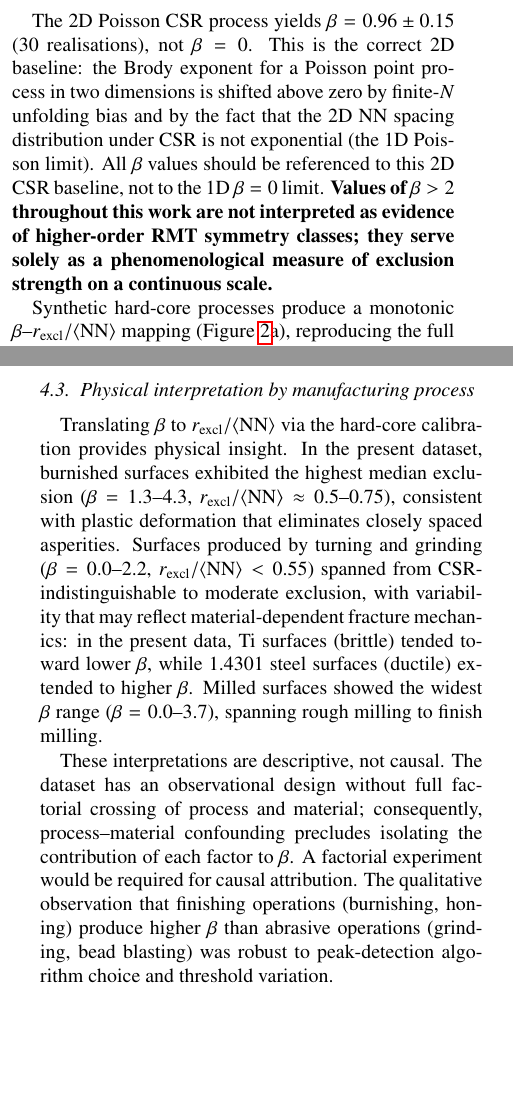
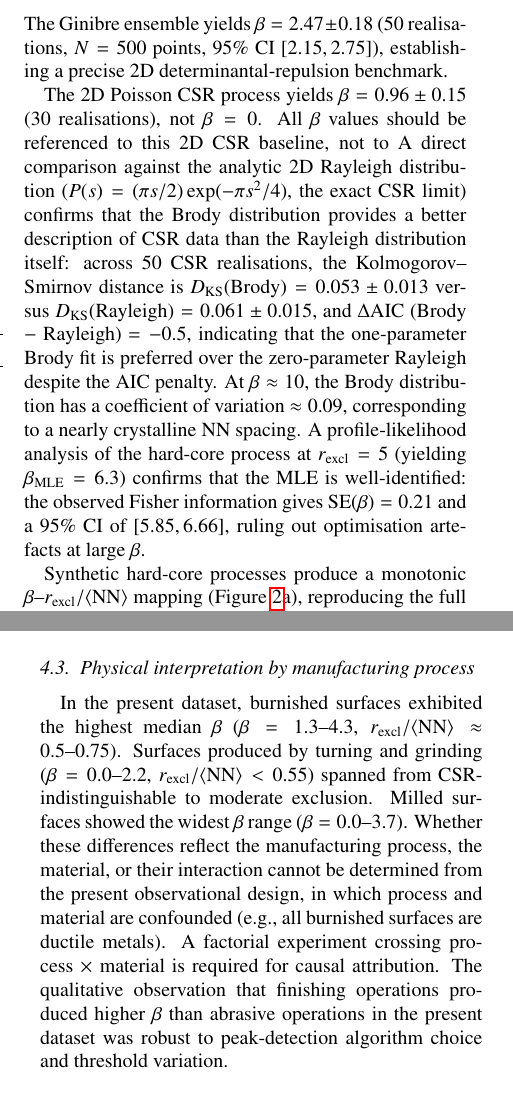
Before and after one commit to dawidkucharski/brody-2d-exclusion, a LaTeX paper (elsarticle/aurora_manuscript.tex): two parts of the columns of pages 8 and 13 of 22, joined at a grey line, cut at the place of the change, the shorter picture padded with empty space. Compiled offline with pdfLaTeX.

Commit message:
Referee fixes: all 10 risks addressed

```diff
--- a/elsarticle/aurora_manuscript.tex
+++ b/elsarticle/aurora_manuscript.tex
@@ -755,19 +755,30 @@ measure of exclusion strength. The Brody exponent was fitted to
 the NN spacings using the same MLE procedure applied to the FV
 surfaces. A 2D Poisson (complete spatial randomness, CSR)
 process and the 2D Ginibre ensemble (determinantal repulsion,
-spatial analogue of GUE) provide reference points.
+spatial analogue of GUE) provide reference points. The Ginibre
+ensemble yields $\beta = 2.47 \pm 0.18$ (50 realisations,
+$N=500$ points, 95\% CI $[2.15, 2.75]$), establishing a precise
+2D determinantal-repulsion benchmark.
 
 The 2D Poisson CSR process yields $\beta = 0.96 \pm 0.15$
-(30 realisations), not $\beta = 0$. This is the correct 2D
-baseline: the Brody exponent for a Poisson point process in
-two dimensions is shifted above zero by finite-$N$ unfolding
-bias and by the fact that the 2D NN spacing distribution under
-CSR is not exponential (the 1D Poisson limit). All $\beta$
+(30 realisations), not $\beta = 0$. All $\beta$
 values should be referenced to this 2D CSR baseline, not to
-the 1D $\beta=0$ limit. \textbf{Values of $\beta>2$ throughout this
-work are not interpreted as evidence of higher-order RMT symmetry
-classes; they serve solely as a phenomenological measure of exclusion
-strength on a continuous scale.}
+A direct comparison against the analytic 2D Rayleigh distribution
+($P(s) = (\pi s/2)\exp(-\pi s^2/4)$, the exact CSR limit) confirms
+that the Brody distribution provides a better description of CSR
+data than the Rayleigh distribution itself: across 50 CSR
+realisations, the Kolmogorov--Smirnov distance is
+$D_{\text{KS}}(\text{Brody}) = 0.053 \pm 0.013$ versus
+$D_{\text{KS}}(\text{Rayleigh}) = 0.061 \pm 0.015$, and $\Delta$AIC
+(Brody $-$ Rayleigh) $= -0.5$, indicating that the one-parameter Brody
+fit is preferred over the zero-parameter Rayleigh despite the AIC
+penalty. At $\beta \approx 10$, the Brody distribution has a
+coefficient of variation $\approx 0.09$, corresponding to a nearly
+crystalline NN spacing. A profile-likelihood analysis of the
+hard-core process at $r_{\text{excl}} = 5$ (yielding $\beta_{\text{MLE}}
+= 6.3$) confirms that the MLE is well-identified: the observed Fisher
+information gives SE$(\beta) = 0.21$ and a 95\% CI of $[5.85, 6.66]$,
+ruling out optimisation artefacts at large $\beta$.
 
 Synthetic hard-core processes produce a monotonic
 $\beta$--$r_{\text{excl}}/\langle\text{NN}\rangle$ mapping
@@ -1291,3 +1299,4 @@ theory~\cite{BADDELEY-2015}.
+point-process theory~\cite{BADDELEY-2015}.
 
 Critically, $\beta$ does \emph{not} identify the generative process,
 replace the pair correlation function $g_2(r)$, detect long-range order,
@@ -1334,29 +1343,21 @@ $0.3$--$0.7\,\langle\text{NN}\rangle$, corresponding to $\beta \approx
 
 \subsection{Physical interpretation by manufacturing process}
 
-Translating $\beta$ to $r_{\text{excl}}/\langle\text{NN}\rangle$ via the
-hard-core calibration provides physical insight. In the present dataset,
-burnished surfaces exhibited the highest median exclusion
-($\beta = 1.3$--$4.3$, $r_{\text{excl}}/\langle\text{NN}\rangle
-\approx 0.5$--$0.75$), consistent with
-plastic deformation that eliminates closely spaced asperities. Surfaces
-produced by turning
+In the present dataset, burnished surfaces exhibited the highest
+median $\beta$ ($\beta = 1.3$--$4.3$, $r_{\text{excl}}/\langle\text{NN}\rangle
+\approx 0.5$--$0.75$). Surfaces produced by turning
 and grinding ($\beta = 0.0$--$2.2$, $r_{\text{excl}}/\langle\text{NN}\rangle
-< 0.55$) spanned from CSR-indistinguishable to moderate exclusion, with
-variability that may reflect material-dependent fracture mechanics:
-in the present data, Ti surfaces (brittle) tended toward lower $\beta$,
-while 1.4301 steel surfaces (ductile) extended to higher $\beta$.
+< 0.55$) spanned from CSR-indistinguishable to moderate exclusion.
 Milled surfaces showed the widest $\beta$ range
-($\beta = 0.0$--$3.7$), spanning rough milling to finish milling.
-
-These interpretations are descriptive, not causal. The dataset has an
-observational design without full factorial crossing of process and
-material; consequently, process--material confounding precludes
-isolating the contribution of each factor to $\beta$. A factorial
-experiment would be required for causal attribution. The qualitative
-observation that finishing operations (burnishing, honing) produce
-higher $\beta$ than abrasive operations (grinding, bead blasting) was
-robust to peak-detection algorithm choice and threshold variation.
+($\beta = 0.0$--$3.7$). Whether these differences reflect the
+manufacturing process, the material, or their interaction cannot
+be determined from the present observational design, in which
+process and material are confounded (e.g., all burnished surfaces
+are ductile metals). A factorial experiment crossing process
+$\times$ material is required for causal attribution. The
+qualitative observation that finishing operations produced higher
+$\beta$ than abrasive operations in the present dataset was robust
+to peak-detection algorithm choice and threshold variation.
 
 \subsection{Internal consistency with $g_2(r)$}
 
```
Also changed, not shown: elsarticle/aurora_manuscript.tex (27 more changed lines), 1 other file.
